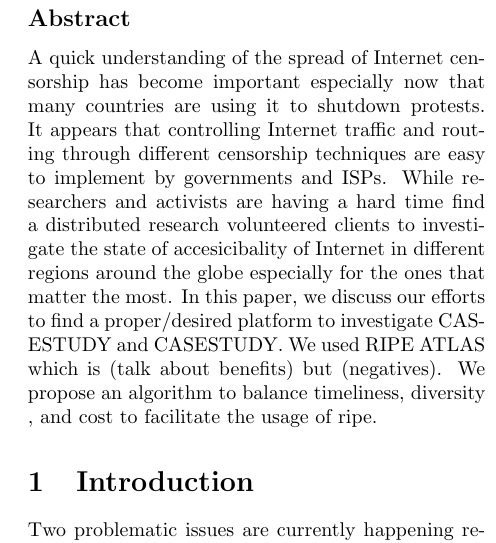
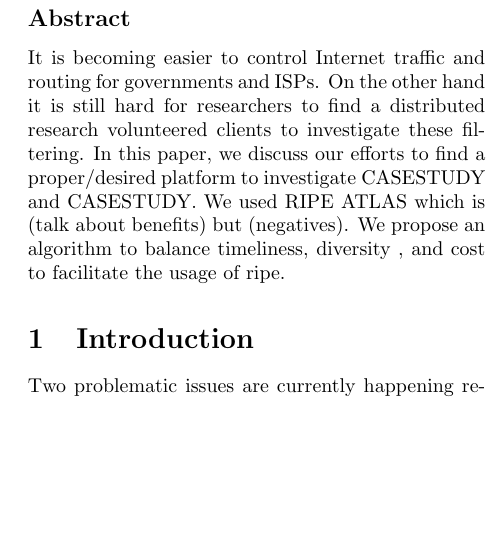
Before and after one commit to collina/atlas, a LaTeX document (paper/paper.tex): part of one column of page 1 of 3, cut so that both start at the same text, the shorter picture padded with empty space. Compiled offline with pdfLaTeX; a LaTeX package or settings file that is missing is left out.

```diff
--- a/paper/paper.tex
+++ b/paper/paper.tex
@@ -60,12 +60,9 @@
 \thispagestyle{empty}
 
 \subsection*{Abstract}
-A quick understanding of the spread of Internet censorship has become important especially now that
-many countries are using it to shutdown protests. It appears that controlling Internet traffic and
-routing through different censorship techniques are easy to implement by governments and ISPs. While
-researchers and activists are having a hard time find a distributed research volunteered clients to
-investigate the state of accesicibality of Internet in different regions around the globe especially
-for the ones that matter the most. In this paper, we discuss our efforts to find a proper/desired platform
+It is becoming easier to control Internet traffic and routing for governments and ISPs. On the other
+hand it is still hard for researchers to find a distributed research volunteered clients to
+investigate these filtering. In this paper, we discuss our efforts to find a proper/desired platform
 to investigate CASESTUDY and CASESTUDY. We used RIPE ATLAS which is  (talk about benefits) but
 (negatives). We propose an algorithm to balance timeliness, diversity , and cost to facilitate the
 usage of ripe.
```
Also changed, not shown: paper/Cost_Model.tex (+2 -0 lines).
